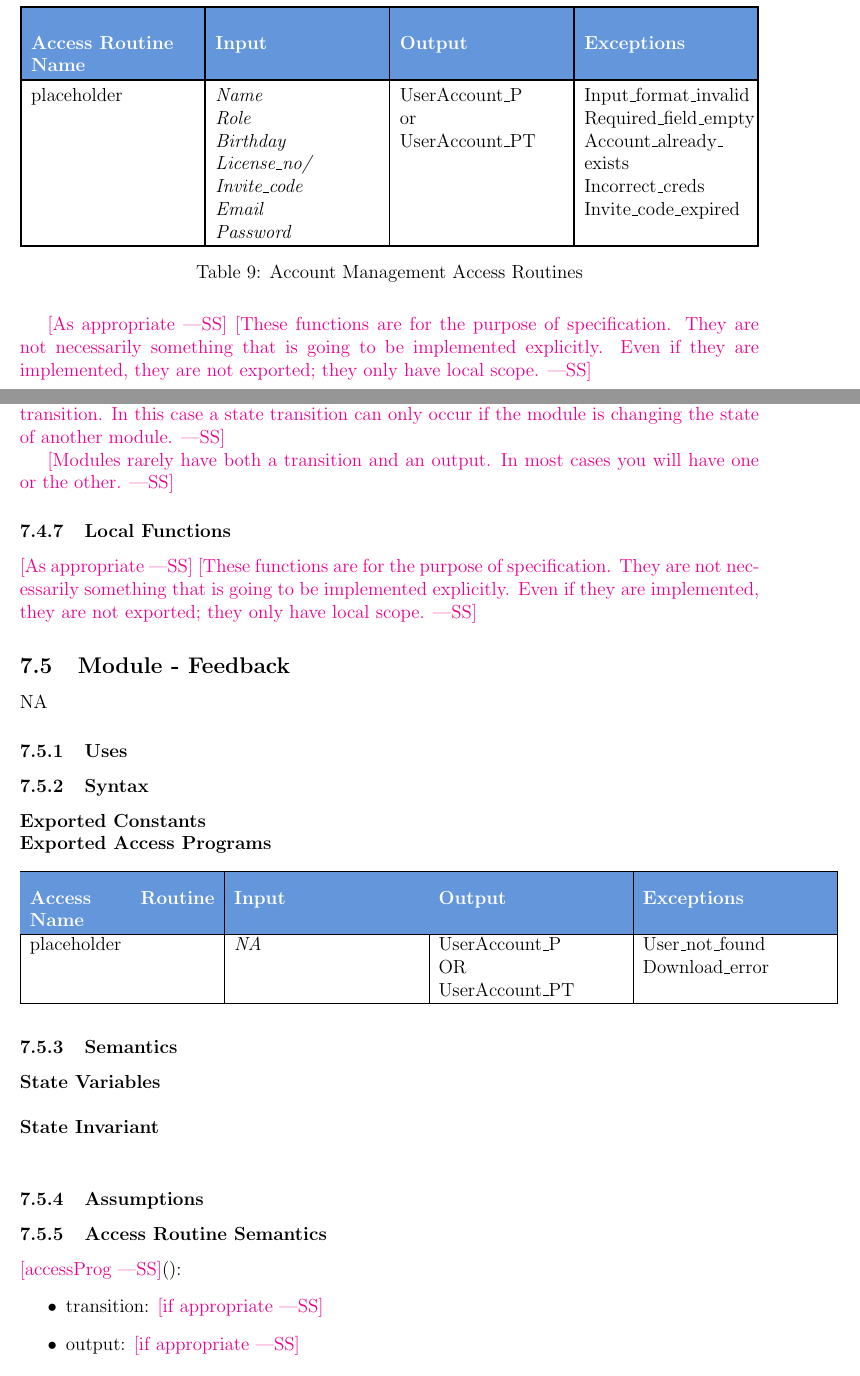
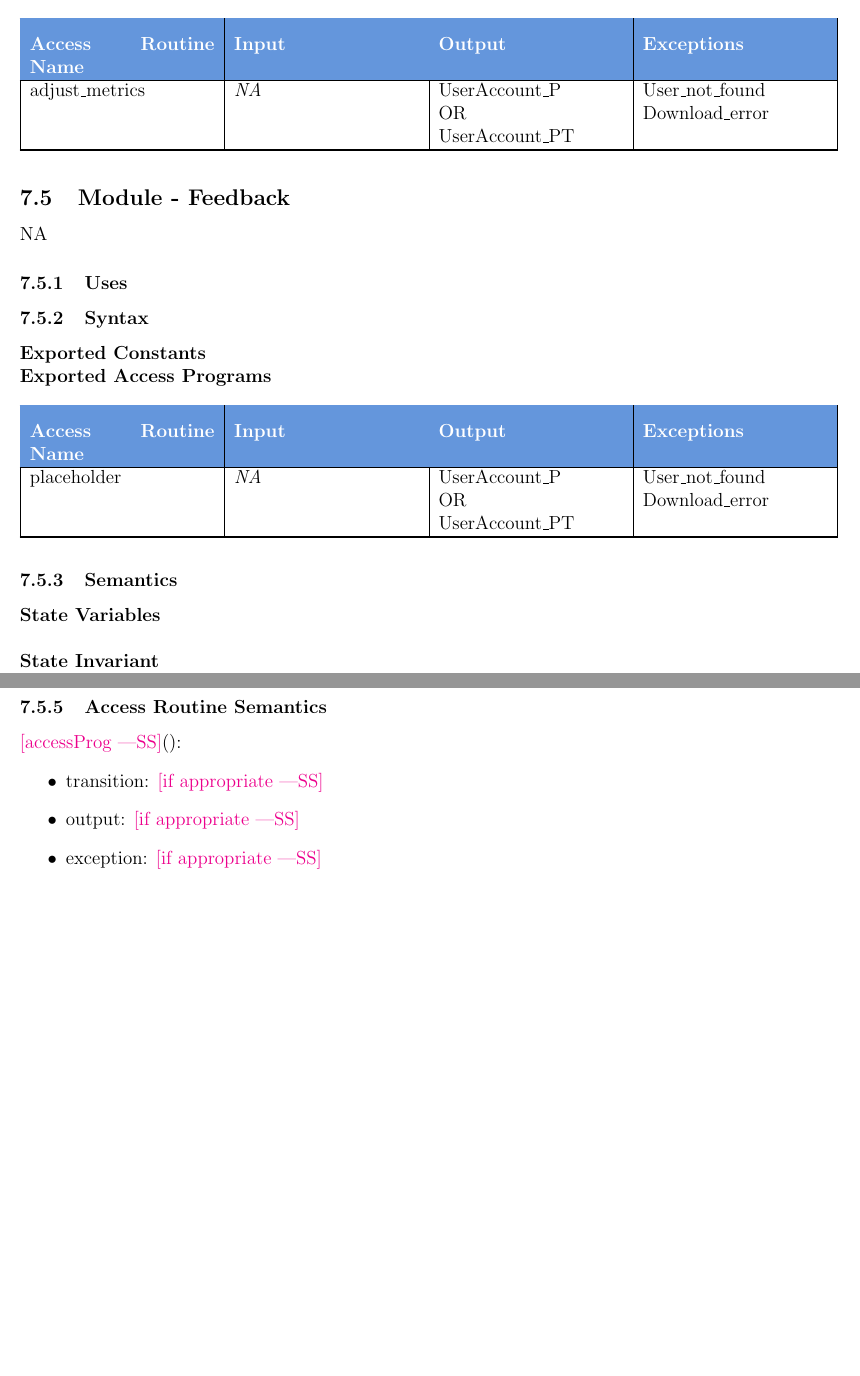
Before and after one commit to M9Huynh/technically-functional, a LaTeX document (docs/Design/SoftDetailedDes/MIS.tex): two parts of pages 19 and 20 of 39 before the commit and two parts of pages 18 and 19 of 37 after it, joined at a grey line, cut so that both start at the same text, the shorter picture padded with empty space. Compiled offline with pdfLaTeX.

Commit message:
need to decide which functions are local

```diff
--- a/docs/Design/SoftDetailedDes/MIS.tex
+++ b/docs/Design/SoftDetailedDes/MIS.tex
@@ -644,59 +644,33 @@ send\_analysis\_to\_db & \makecell[lt]{\textit{NA}} & \makecell[lt]{UserAccount\
 \item exception: \wss{if appropriate}
 \end{itemize}
 
-\wss{A module without environment variables or state variables is unlikely to
-  have a state transition.  In this case a state transition can only occur if
-  the module is changing the state of another module.}
-
-\wss{Modules rarely have both a transition and an output.  In most cases you
-  will have one or the other.}
-
-\newpage
 
 \subsubsection{Local Functions}
-\begin{table}[h]
-\centering
+\begin{longtable}{|p{0.25\textwidth}|p{0.25\textwidth}|p{0.25\textwidth}|p{0.25\textwidth}|}
+\hline
+\rowcolor{headerblue}
+\color{white}\textbf{Access Routine Name} & \color{white}\textbf{Input} & \color{white}\textbf{Output} & \color{white}\textbf{Exceptions} \\
+\hline
+\endfirsthead
+
+\hline
+\rowcolor{headerblue}
+\color{white}\textbf{Access Routine Name} & \color{white}\textbf{Input} & \color{white}\textbf{Output} & \color{white}\textbf{Exceptions} \\
+\hline
+\endhead
+
+\hline
+\endfoot
+
 \rowcolors{2}{tableblue}{white}
 \setlength{\extrarowheight}{3pt}
 \setlength{\arrayrulewidth}{1.2pt}
 
-\begin{tabularx}{\textwidth}{|>{\raggedright\arraybackslash}X|>{\raggedright\arraybackslash}X|>{\raggedright\arraybackslash}X|>{\raggedright\arraybackslash}X|}
-\hline
-\rowcolor{headerblue}
-\color{white}\textbf{Access Routine Name} & \color{white}\textbf{Input} & \color{white}\textbf{Output} & \color{white}\textbf{Exceptions} \\
-
-\hline
-placeholder & \makecell[lt]{\textit{Name}\\\textit{Role}\\\textit{Birthday}\\\textit{License\_no/}\\\textit{Invite\_code}\\\textit{Email}\\\textit{Password}} & \makecell[lt]{UserAccount\_P\\or\\UserAccount\_PT} & \makecell[lt]{Input\_format\_invalid\\Required\_field\_empty\\Account\_already\_\\exists\\Incorrect\_creds\\Invite\_code\_expired} \\ %creates a profile
+adjust\_metrics & \makecell[lt]{\textit{NA}} & \makecell[lt]{UserAccount\_P\\OR\\UserAccount\_PT} & \makecell[lt]{User\_not\_found\\Download\_error} \\
 \hline
 
+\end{longtable}
 
-\end{tabularx}
-\caption{Account Management Access Routines}
-\label{tab:account_routines}
-\end{table}
-
-
-\wss{As appropriate} \wss{These functions are for the purpose of specification.
-  They are not necessarily something that is going to be implemented
-  explicitly.  Even if they are implemented, they are not exported; they only
-  have local scope.}
-
-\newpage
-
-
-\wss{A module without environment variables or state variables is unlikely to
-  have a state transition.  In this case a state transition can only occur if
-  the module is changing the state of another module.}
-
-\wss{Modules rarely have both a transition and an output.  In most cases you
-  will have one or the other.}
-
-\subsubsection{Local Functions}
-
-\wss{As appropriate} \wss{These functions are for the purpose of specification.
-  They are not necessarily something that is going to be implemented
-  explicitly.  Even if they are implemented, they are not exported; they only
-  have local scope.}
 
 %%%%%%%%%%%%%%%%%%%%%%%%%%%%%%%%%%%%%%%%%%%%%%%%%%%%%%
 \subsection{Module - Feedback}
```
Also changed, not shown: docs/Design/SoftDetailedDes/MIS.pdf, docs/Design/SoftDetailedDes/MIS.tex (16 more changed lines).
